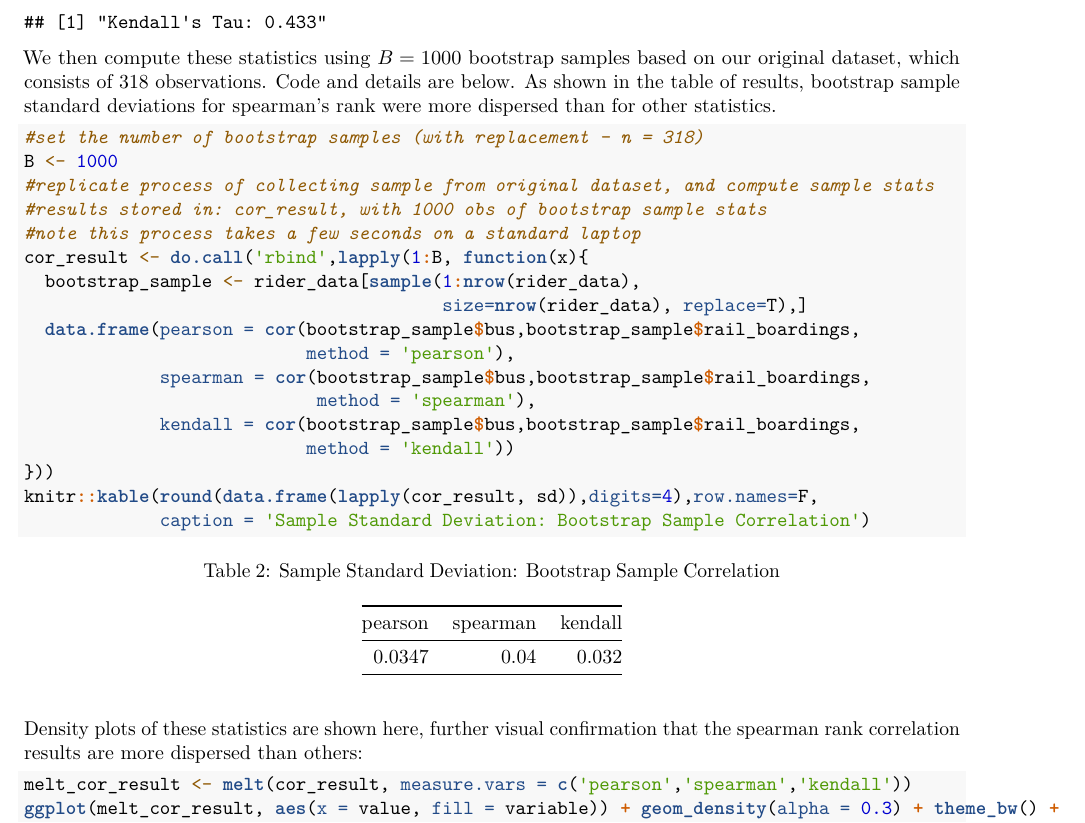
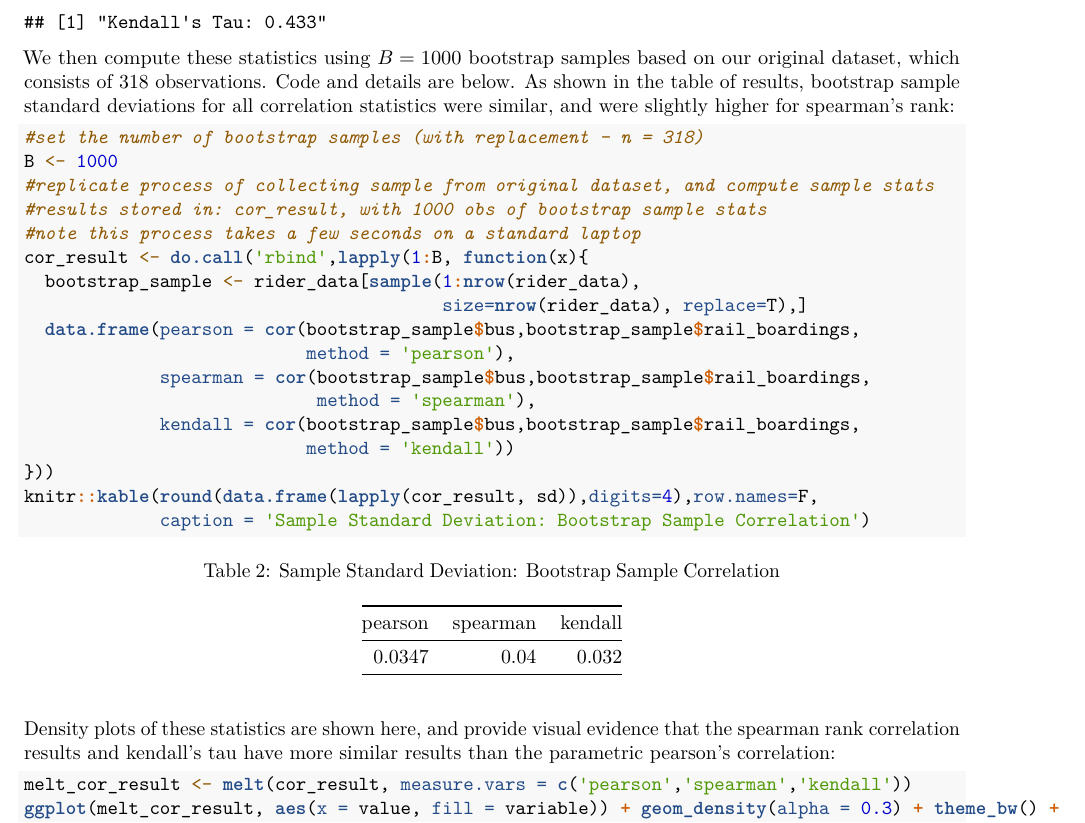
Before and after one commit to pewilliams/isye-6404-fall18-proj, an R Markdown document (enrichment_projects/ep1/enrichment_project1_fall18.Rmd): part of page 2 of 9, cut so that both start at the same text. Rendered offline with R 4.5, knitr and Pandoc, then LaTeX, with nearby package versions; code that draws random numbers runs with fixed seeds of ours; some code elsewhere in the file could not run offline.

Commit message:
bootstrap results update for normalized data

````diff
--- a/enrichment_projects/ep1/enrichment_project1_fall18.Rmd
+++ b/enrichment_projects/ep1/enrichment_project1_fall18.Rmd
@@ -53,7 +53,7 @@ paste0("Spearman's Correlation: " ,round(with(rider_data, cor(x=bus,y=rail_board
 paste0("Kendall's Tau: " ,round(with(rider_data, cor(x=bus,y=rail_boardings,
                                                      method = "kendall")),digits=3))
 ```
-We then compute these statistics using $B=1000$ bootstrap samples based on our original dataset, which consists of `r nrow(rider_data)` observations. Code and details are below. As shown in the table of results, bootstrap sample standard deviations for spearman's rank were more dispersed than for other statistics.
+We then compute these statistics using $B=1000$ bootstrap samples based on our original dataset, which consists of `r nrow(rider_data)` observations. Code and details are below. As shown in the table of results, bootstrap sample standard deviations for all correlation statistics were similar, and were slightly higher for spearman's rank:
 ```{r bstrap, include=T,echo=T, height = 4}
 #set the number of bootstrap samples (with replacement - n = 318)
 B <- 1000
@@ -74,7 +74,7 @@ knitr::kable(round(data.frame(lapply(cor_result, sd)),digits=4),row.names=F,
              caption = 'Sample Standard Deviation: Bootstrap Sample Correlation')
 ```
 
-Density plots of these statistics are shown here, further visual confirmation that the spearman rank correlation results are more dispersed than others:
+Density plots of these statistics are shown here, and provide visual evidence that the spearman rank correlation results and kendall's tau have more similar results than the parametric pearson's correlation:
 
 ```{r den_cor, include=T,echo=T,fig.align = 'center',fig.height = 3}
 melt_cor_result <- melt(cor_result, measure.vars = c('pearson','spearman','kendall'))
````
Also changed, not shown: enrichment_projects/ep1/enrichment_project1_fall18.pdf.
